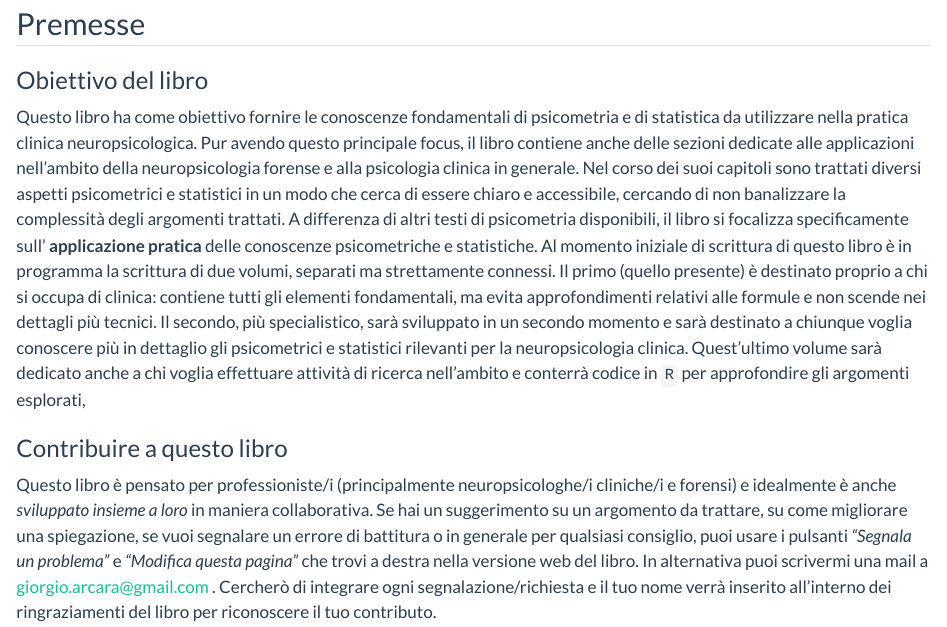
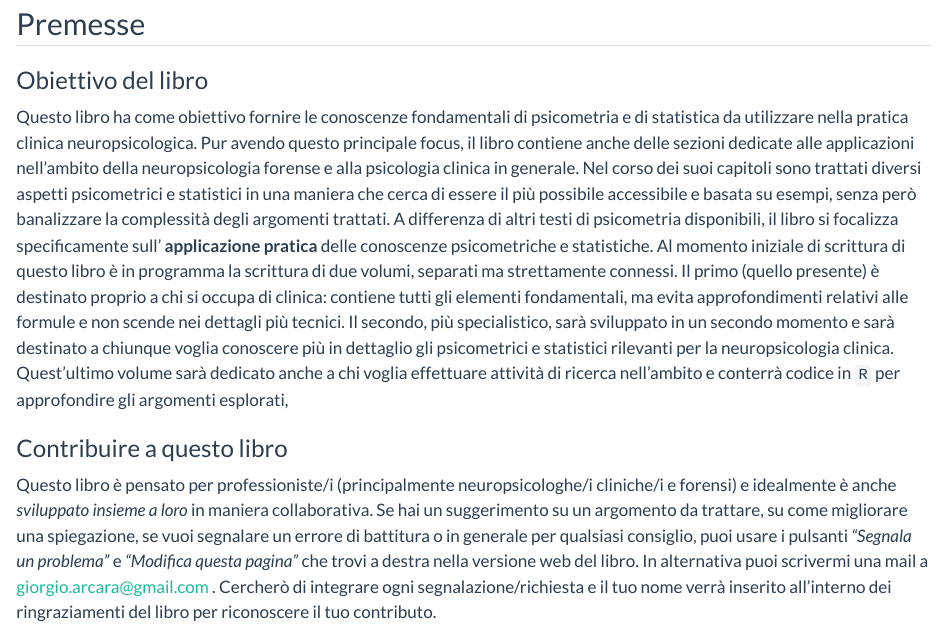
Before and after one commit to giorgioarcara/oltre-i-punteggi-elementi, a Quarto document (index.qmd): the page in a window 1100 px wide, from 570 px down. Rendered offline with R 4.5, knitr and Pandoc in place of Quarto, with nearby package versions; drawn as R Markdown's standard HTML page in place of the format the file asks for.

Commit message:
minor change in introduction

```diff
--- a/index.qmd
+++ b/index.qmd
@@ -17,7 +17,7 @@ knitr::opts_chunk$set(tidy.opts = list(width.cutoff = 60), tidy = TRUE)
 
 ### Obiettivo del libro
 Questo libro ha come obiettivo fornire le conoscenze fondamentali di psicometria e di statistica da utilizzare nella pratica clinica neuropsicologica. Pur avendo questo principale focus, il libro contiene anche delle sezioni dedicate alle applicazioni nell'ambito della neuropsicologia forense e alla psicologia clinica in generale.
-Nel corso dei suoi capitoli sono trattati diversi aspetti psicometrici e statistici in un modo che cerca di essere chiaro e accessibile, cercando di non banalizzare la complessità degli argomenti trattati.
+Nel corso dei suoi capitoli sono trattati diversi aspetti psicometrici e statistici in una maniera che cerca di essere il più possibile accessibile e basata su esempi, senza però banalizzare la complessità degli argomenti trattati.
 A differenza di altri testi di psicometria disponibili, il libro si focalizza specificamente sull' __applicazione pratica__ delle conoscenze psicometriche e statistiche.
 Al momento iniziale di scrittura di questo libro è in programma la scrittura di due volumi, separati ma strettamente connessi. Il primo (quello presente) è destinato proprio a chi si occupa di clinica: contiene tutti gli elementi fondamentali, ma evita approfondimenti relativi alle formule e non scende nei dettagli più tecnici. Il secondo, più specialistico, sarà sviluppato in un secondo momento e sarà destinato a chiunque voglia conoscere più in dettaglio gli psicometrici e statistici rilevanti per la neuropsicologia clinica. Quest'ultimo volume sarà dedicato anche a chi voglia effettuare attività di ricerca nell'ambito e conterrà codice in `R` per approfondire gli argomenti esplorati,
 
```
